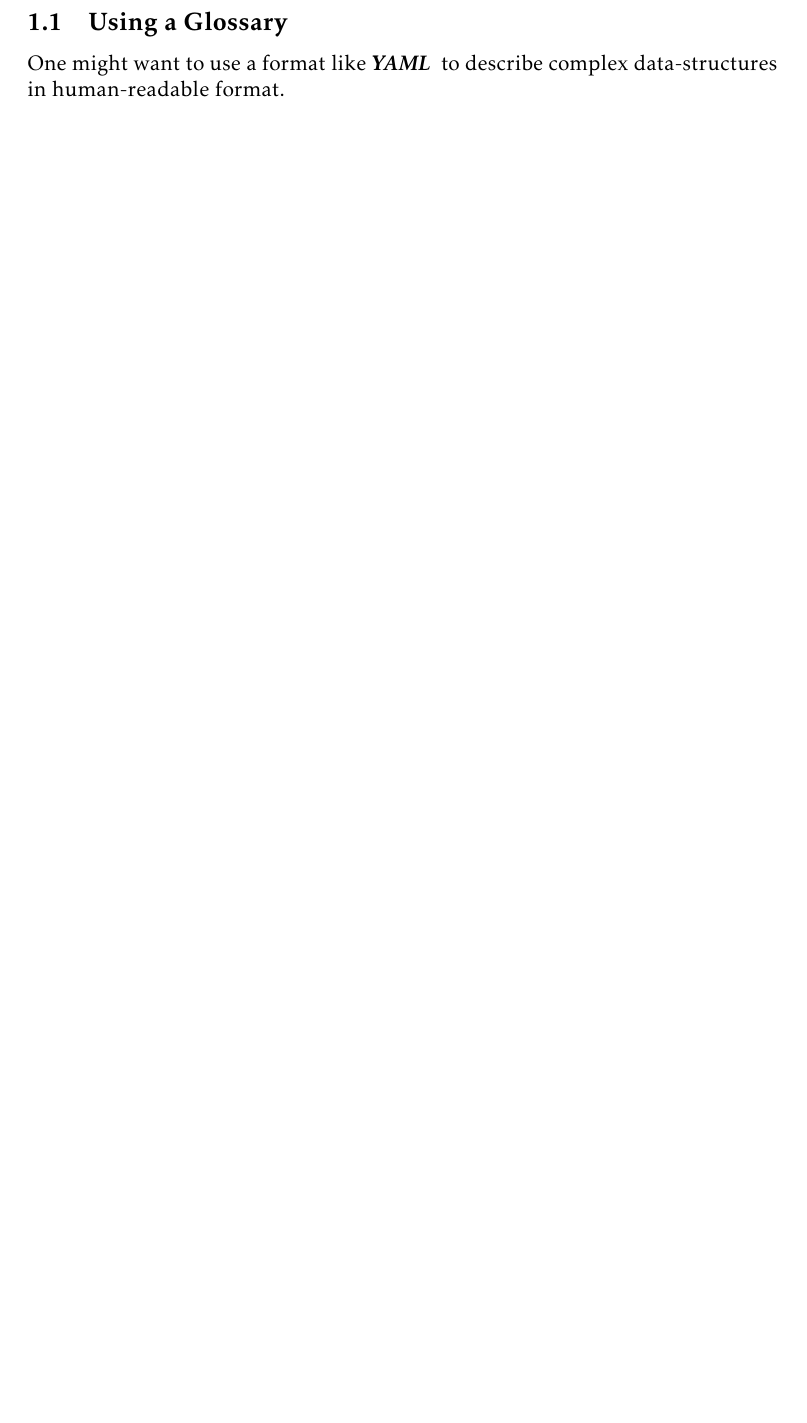
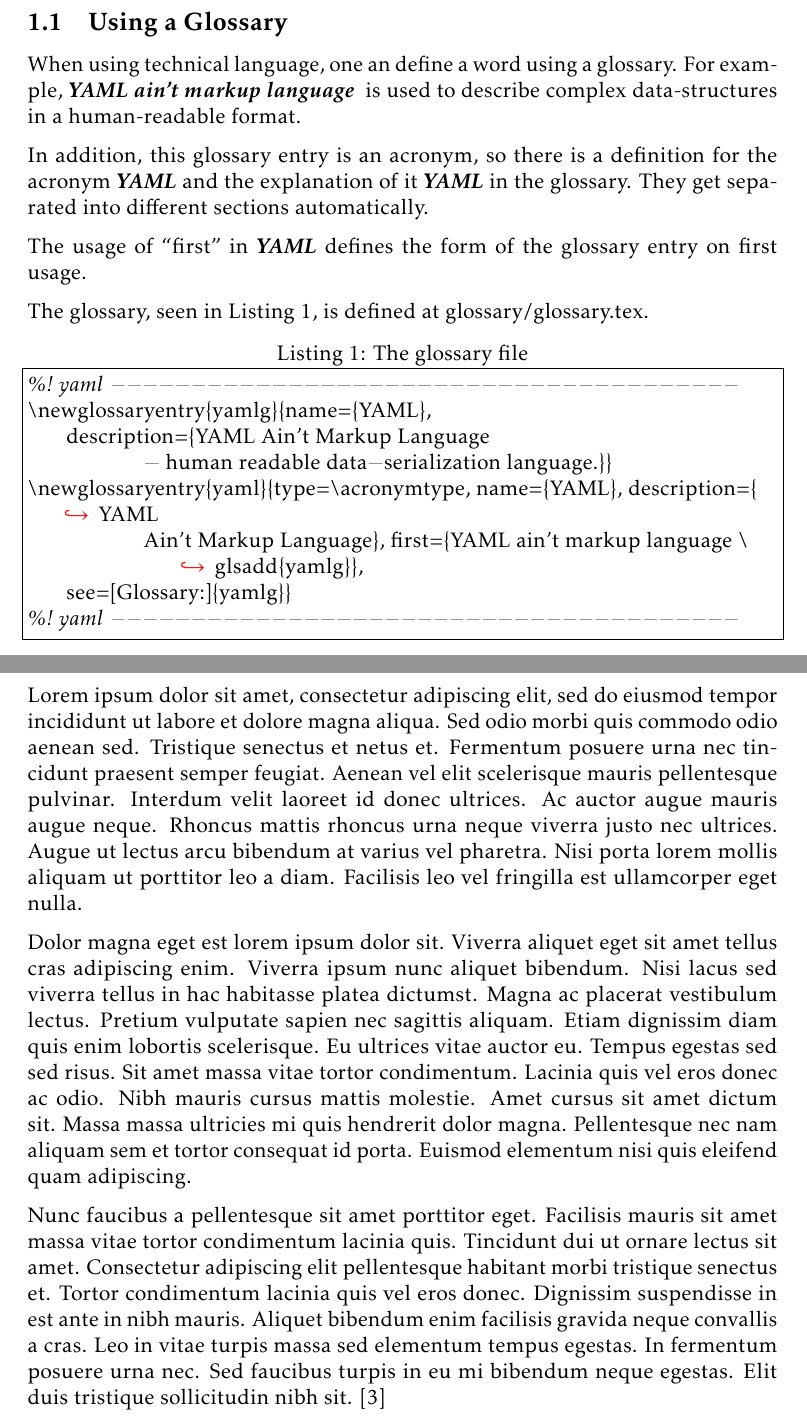
Before and after one commit to VoigtSebastian/LatexTemplate, a LaTeX paper (src/LatexTemplate.tex, which reads src/glossary/glossary.tex, src/sections/corporate_ipsum.tex, src/sections/introduction.tex): part of page 4 of 7 before the commit and two parts of pages 4 and 5 of 9 after it, the two joined at a grey line, cut so that both start at the same text, the shorter picture padded with empty space. Compiled offline with pdfLaTeX.

Commit message:
Add more information and examples

```diff
--- a/src/glossary/glossary.tex
+++ b/src/glossary/glossary.tex
@@ -1,7 +1,8 @@
-%! yaml ------------------------------------------------------------------------
+%! yaml ---------------------------------------
 \newglossaryentry{yamlg}{name={YAML},
     description={YAML Ain't Markup Language
-    - human readable data-serialization language.}}
+            - human readable data-serialization language.}}
 \newglossaryentry{yaml}{type=\acronymtype, name={YAML}, description={YAML
-Ain't Markup Language}, first={YAML \glsadd{yamlg}}, see=[Glossary:]{yamlg}}
-%! yaml ------------------------------------------------------------------------
+            Ain't Markup Language}, first={YAML ain't markup language \glsadd{yamlg}},
+    see=[Glossary:]{yamlg}}
+%! yaml ---------------------------------------
--- /dev/null
+++ b/src/sections/corporate_ipsum.tex
@@ -0,0 +1 @@
+\section{Corporate Ipsum}
--- a/src/sections/introduction.tex
+++ b/src/sections/introduction.tex
@@ -6,3 +8,20 @@ Find the answer in an extremely important guide \cite{asherelbeinWhenIsaBirdaBir
 
 \subsection{Using a Glossary}
-One might want to use a format like \gls{yaml} to describe complex data-structures in human-readable format.
+
+When using technical language, one an define a word using a glossary.
+For example, \gls{yaml} is used to describe complex data-structures in
+a human-readable format.
+
+In addition, this glossary entry is an acronym, so there is a definition for
+the acronym \gls{yaml} and the explanation of it \gls{yaml} in the glossary.
+They get separated into different sections automatically.
+
+The usage of \quotes{first} in \gls{yaml} defines the form of the glossary entry on
+first usage.
+
+The glossary, seen in \cref{lst:glossary}, is defined at glossary/glossary.tex.
+
+\lstinputlisting[
+    language=tex,
+    caption={The glossary file},
+    label=lst:glossary]{glossary/glossary.tex}
--- /dev/null
+++ b/src/sections/lorem_ipsum.tex
@@ -0,0 +1,9 @@
+\section{Lorem Ipsum}
+\label{sec:lorem_ipsum}
+
+Lorem ipsum dolor sit amet, consectetur adipiscing elit, sed do eiusmod tempor incididunt ut labore et dolore magna aliqua. Sed odio morbi quis commodo odio aenean sed. Tristique senectus et netus et. Fermentum posuere urna nec tincidunt praesent semper feugiat. Aenean vel elit scelerisque mauris pellentesque pulvinar. Interdum velit laoreet id donec ultrices. Ac auctor augue mauris augue neque. Rhoncus mattis rhoncus urna neque viverra justo nec ultrices. Augue ut lectus arcu bibendum at varius vel pharetra. Nisi porta lorem mollis aliquam ut porttitor leo a diam. Facilisis leo vel fringilla est ullamcorper eget nulla.
+
+Dolor magna eget est lorem ipsum dolor sit. Viverra aliquet eget sit amet tellus cras adipiscing enim. Viverra ipsum nunc aliquet bibendum. Nisi lacus sed viverra tellus in hac habitasse platea dictumst. Magna ac placerat vestibulum lectus. Pretium vulputate sapien nec sagittis aliquam. Etiam dignissim diam quis enim lobortis scelerisque. Eu ultrices vitae auctor eu. Tempus egestas sed sed risus. Sit amet massa vitae tortor condimentum. Lacinia quis vel eros donec ac odio. Nibh mauris cursus mattis molestie. Amet cursus sit amet dictum sit. Massa massa ultricies mi quis hendrerit dolor magna. Pellentesque nec nam aliquam sem et tortor consequat id porta. Euismod elementum nisi quis eleifend quam adipiscing.
+
+Nunc faucibus a pellentesque sit amet porttitor eget. Facilisis mauris sit amet massa vitae tortor condimentum lacinia quis. Tincidunt dui ut ornare lectus sit amet. Consectetur adipiscing elit pellentesque habitant morbi tristique senectus et. Tortor condimentum lacinia quis vel eros donec. Dignissim suspendisse in est ante in nibh mauris. Aliquet bibendum enim facilisis gravida neque convallis a cras. Leo in vitae turpis massa sed elementum tempus egestas. In fermentum posuere urna nec. Sed faucibus turpis in eu mi bibendum neque egestas. Elit duis tristique sollicitudin nibh sit.
+\cite{loremIpsum}
--- a/src/util/config.sty
+++ b/src/util/config.sty
@@ -40,6 +40,14 @@
     pdfmenubar   = true,
     pdffitwindow = false,
     pdfnewwindow = true
+}
+
+% Some listing settings
+\lstset{
+  columns=fullflexible,
+  frame=single,
+  breaklines=true,
+  postbreak=\mbox{\textcolor{red}{$\hookrightarrow$}\space},
 }
 
 % Change the section label
```
Also changed, not shown: src/LatexTemplate.tex (+4 -1 lines), src/references/references.bib (+19 -5 lines), src/sections/corporate_ipsum.tex (10 more changed lines), src/sections/introduction.tex (6 more changed lines), src/util/config.sty (15 more changed lines).
